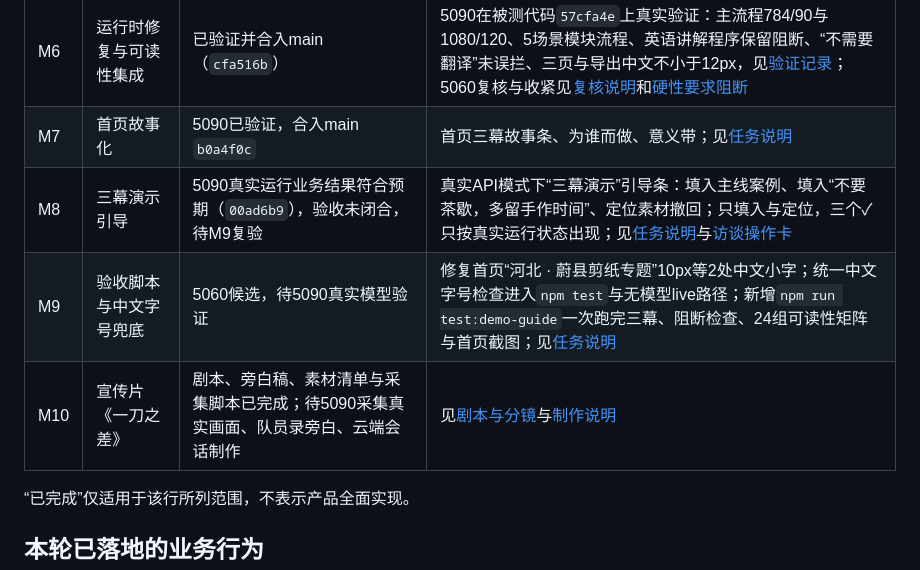
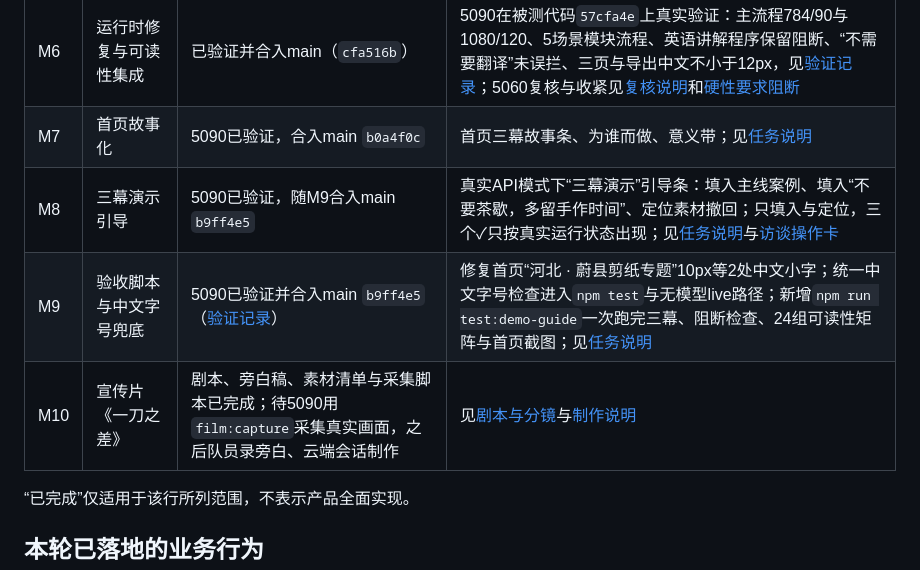
Before and after one commit to tingfengy2000-creator/xiangyi-youju, a Markdown page: docs/progress/project-status.md, the part around the change. Rendered like a GitHub page.

```diff
--- a/docs/progress/project-status.md
+++ b/docs/progress/project-status.md
@@ -27,9 +27,9 @@
 | M5 | 双机交接演练 | 5090隔离worktree已验证；5060首次复核已提交候选 | 5090在基线SHA独立worktree完成结构检查、213项后端检查、独立数据库API启动和1次真实本地模型运行；5060在Linux隔离环境完成无模型检查并复算方案账目一致，发现data_versions中3项为CRLF字节哈希、1项与提交不符，[复核记录](../validation/two-machine/handoff-review-5060-cf7ff41.json)待5090确认 |
 | M6 | 运行时修复与可读性集成 | 已验证并合入main（`cfa516b`） | 5090在被测代码`57cfa4e`上真实验证：主流程784/90与1080/120、5场景模块流程、英语讲解程序保留阻断、“不需要翻译”未误拦、三页与导出中文不小于12px，见[验证记录](../validation/two-machine/handoff-rehearsal-5090-integration-57cfa4e.json)；5060复核与收紧见[复核说明](../validation/two-machine/task-5060-runtime-recovery-review.md)和[硬性要求阻断](../validation/two-machine/task-5060-hard-blockers.md) |
 | M7 | 首页故事化 | 5090已验证，合入main `b0a4f0c` | 首页三幕故事条、为谁而做、意义带；见[任务说明](../validation/two-machine/task-5060-home-story.md) |
-| M8 | 三幕演示引导 | 5090真实运行业务结果符合预期（`00ad6b9`），验收未闭合，待M9复验 | 真实API模式下“三幕演示”引导条：填入主线案例、填入“不要茶歇，多留手作时间”、定位素材撤回；只填入与定位，三个✓只按真实运行状态出现；见[任务说明](../validation/two-machine/task-5060-demo-guide.md)与[访谈操作卡](../demo/interview-demo-runbook.md) |
-| M9 | 验收脚本与中文字号兜底 | 5060候选，待5090真实模型验证 | 修复首页“河北 · 蔚县剪纸专题”10px等2处中文小字；统一中文字号检查进入`npm test`与无模型live路径；新增`npm run test:demo-guide`一次跑完三幕、阻断检查、24组可读性矩阵与首页截图；见[任务说明](../validation/two-machine/task-5060-acceptance-guard.md) |
-| M10 | 宣传片《一刀之差》 | 剧本、旁白稿、素材清单与采集脚本已完成；待5090采集真实画面、队员录旁白、云端会话制作 | 见[剧本与分镜](../demo/film/film-script.md)与[制作说明](../demo/film/production-brief.md) |
+| M8 | 三幕演示引导 | 5090已验证，随M9合入main `b9ff4e5` | 真实API模式下“三幕演示”引导条：填入主线案例、填入“不要茶歇，多留手作时间”、定位素材撤回；只填入与定位，三个✓只按真实运行状态出现；见[任务说明](../validation/two-machine/task-5060-demo-guide.md)与[访谈操作卡](../demo/interview-demo-runbook.md) |
+| M9 | 验收脚本与中文字号兜底 | 5090已验证并合入main `b9ff4e5`（[验证记录](../validation/two-machine/handoff-rehearsal-5090-acceptance-guard-8e6c439.json)） | 修复首页“河北 · 蔚县剪纸专题”10px等2处中文小字；统一中文字号检查进入`npm test`与无模型live路径；新增`npm run test:demo-guide`一次跑完三幕、阻断检查、24组可读性矩阵与首页截图；见[任务说明](../validation/two-machine/task-5060-acceptance-guard.md) |
+| M10 | 宣传片《一刀之差》 | 剧本、旁白稿、素材清单与采集脚本已完成；待5090用`film:capture`采集真实画面，之后队员录旁白、云端会话制作 | 见[剧本与分镜](../demo/film/film-script.md)与[制作说明](../demo/film/production-brief.md) |
 
 “已完成”仅适用于该行所列范围，不表示产品全面实现。
 
```
Also changed, not shown: CHANGELOG.md (+2 -2 lines), README.md (+1 -1 lines).
